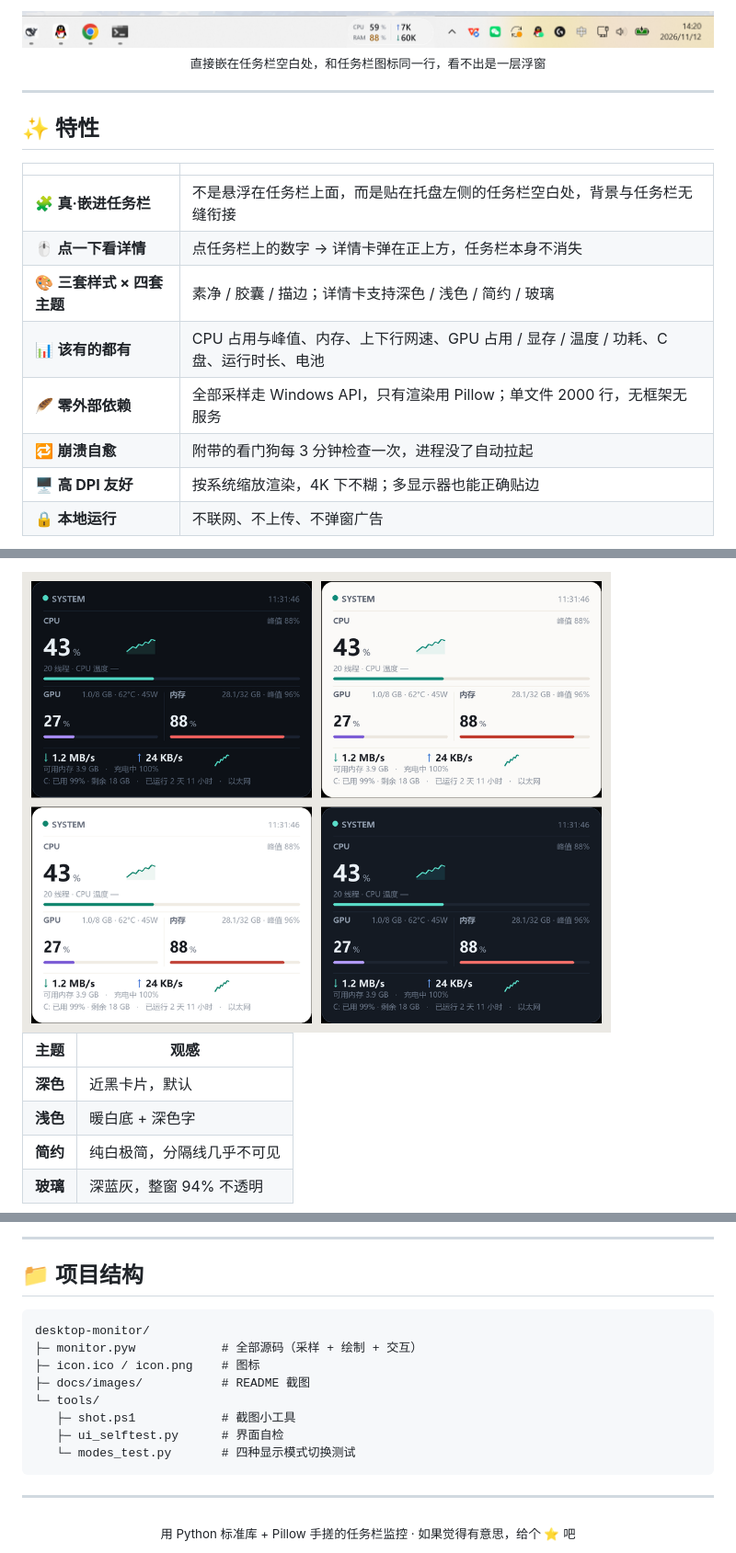
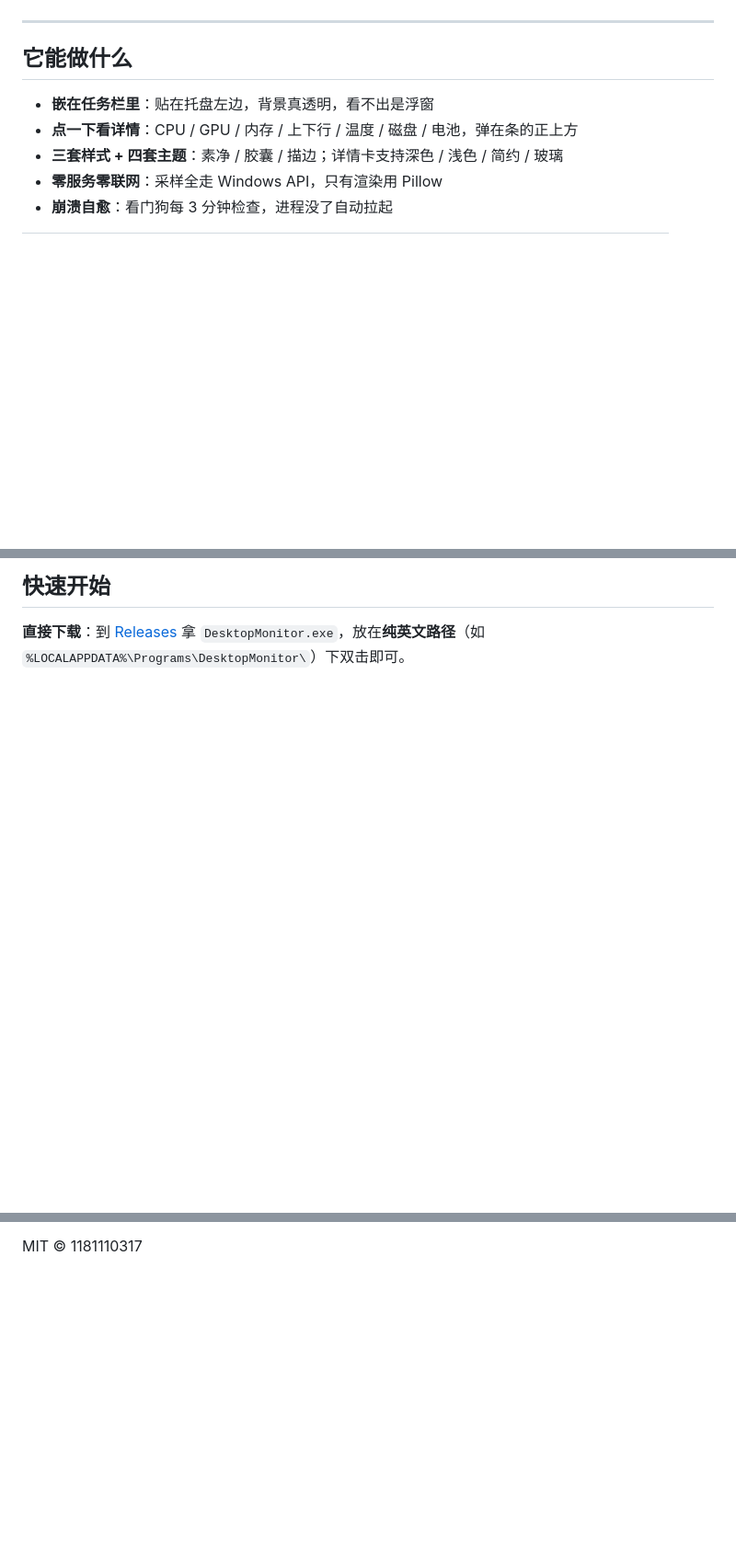
Before and after one commit to 1181110317/desktop-monitor, a Markdown page: README.md, 3 parts joined by grey strips. Shown at 92% size. GitHub-like rendering; pictures changed too: docs/images/taskbar.png, docs/images/themes.png (deleted); blank space fills up the shorter version.

````diff
--- a/README.md
+++ b/README.md
@@ -17,22 +15,13 @@
 
-<div align="center">
-<img src="docs/images/taskbar.png" width="760" alt="任务栏中的样子">
-<br>
-<sub>直接嵌在任务栏空白处，和任务栏图标同一行，看不出是一层浮窗</sub>
 </div>
 
 ---
 
-## ✨ 特性
+## 它能做什么
 
-| | |
-| --- | --- |
-| 🧩 **真·嵌进任务栏** | 不是悬浮在任务栏上面，而是贴在托盘左侧的任务栏空白处，背景与任务栏无缝衔接 |
-| 🖱️ **点一下看详情** | 点任务栏上的数字 → 详情卡弹在正上方，任务栏本身不消失 |
-| 🎨 **三套样式 × 四套主题** | 素净 / 胶囊 / 描边；详情卡支持深色 / 浅色 / 简约 / 玻璃 |
-| 📊 **该有的都有** | CPU 占用与峰值、内存、上下行网速、GPU 占用 / 显存 / 温度 / 功耗、C 盘、运行时长、电池 |
-| 🪶 **零外部依赖** | 全部采样走 Windows API，只有渲染用 Pillow；单文件 2000 行，无框架无服务 |
-| 🔁 **崩溃自愈** | 附带的看门狗每 3 分钟检查一次，进程没了自动拉起 |
-| 🖥️ **高 DPI 友好** | 按系统缩放渲染，4K 下不糊；多显示器也能正确贴边 |
-| 🔒 **本地运行** | 不联网、不上传、不弹窗广告 |
+- **嵌在任务栏里**：贴在托盘左边，背景真透明，看不出是浮窗
+- **点一下看详情**：CPU / GPU / 内存 / 上下行 / 温度 / 磁盘 / 电池，弹在条的正上方
+- **三套样式 + 四套主题**：素净 / 胶囊 / 描边；详情卡支持深色 / 浅色 / 简约 / 玻璃
+- **零服务零联网**：采样全走 Windows API，只有渲染用 Pillow
+- **崩溃自愈**：看门狗每 3 分钟检查，进程没了自动拉起
 
@@ -48,10 +45,5 @@
 
-<img src="docs/images/themes.png" width="640" alt="四种主题">
+## 快速开始
 
-| 主题 | 观感 |
-| --- | --- |
-| **深色** | 近黑卡片，默认 |
-| **浅色** | 暖白底 + 深色字 |
-| **简约** | 纯白极简，分隔线几乎不可见 |
-| **玻璃** | 深蓝灰，整窗 94% 不透明 |
+**直接下载**：到 [Releases](https://github.com/1181110317/desktop-monitor/releases/latest) 拿 `DesktopMonitor.exe`，放在**纯英文路径**（如 `%LOCALAPPDATA%\Programs\DesktopMonitor\`）下双击即可。
 
@@ -185,20 +78 @@ Windows 没有公开的 CPU 温度接口。本程序优先读 LibreHardwareMonit
----
-
-## 📁 项目结构
-
-```
-desktop-monitor/
-├─ monitor.pyw            # 全部源码（采样 + 绘制 + 交互）
-├─ icon.ico / icon.png    # 图标
-├─ docs/images/           # README 截图
-└─ tools/
-   ├─ shot.ps1            # 截图小工具
-   ├─ ui_selftest.py      # 界面自检
-   └─ modes_test.py       # 四种显示模式切换测试
-```
-
----
-
-<div align="center">
-<sub>用 Python 标准库 + Pillow 手搓的任务栏监控 · 如果觉得有意思，给个 ⭐ 吧</sub>
-</div>
+MIT © 1181110317
````
Also changed, not shown: other parts of README.md (+31 -124 lines), docs/images/popup.png (deleted), docs/images/settings.png, docs/images/styles.png (deleted), 1 other file.
